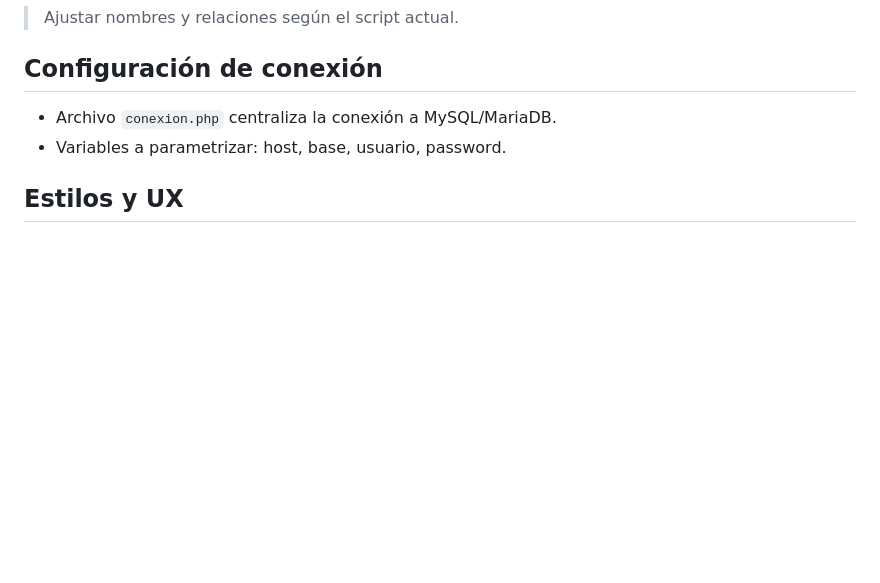
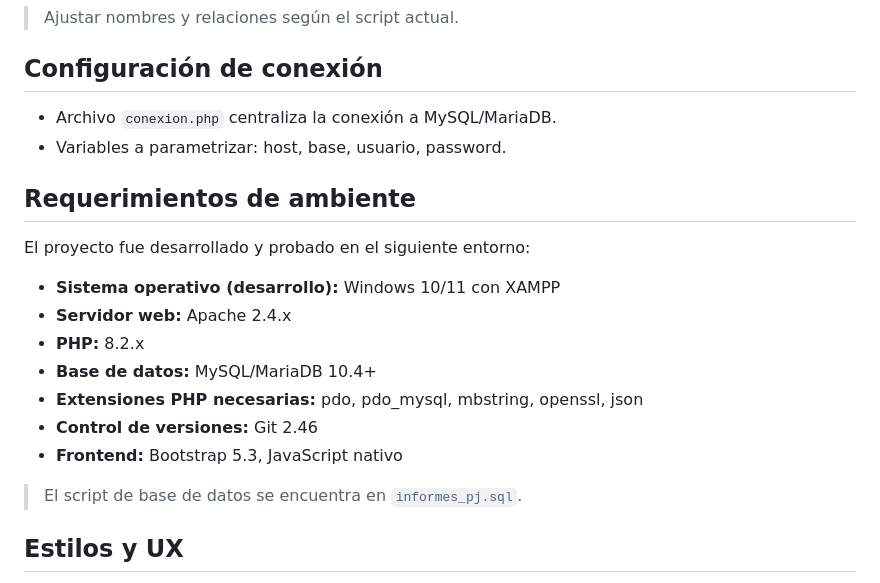
Before and after one commit to IgnacioCasteran/tablero-innovacion, a Markdown page: README.md, the part around the change. GitHub-like rendering; blank space fills up the shorter version.

```diff
--- a/README.md
+++ b/README.md
@@ -80,6 +80,20 @@ Centralizar accesos y operaciones frecuentes del personal (carga de informes, co
 - Archivo `conexion.php` centraliza la conexión a MySQL/MariaDB.
 - Variables a parametrizar: host, base, usuario, password.
 
+## Requerimientos de ambiente
+
+El proyecto fue desarrollado y probado en el siguiente entorno:
+
+- **Sistema operativo (desarrollo):** Windows 10/11 con XAMPP
+- **Servidor web:** Apache 2.4.x
+- **PHP:** 8.2.x
+- **Base de datos:** MySQL/MariaDB 10.4+
+- **Extensiones PHP necesarias:** pdo, pdo_mysql, mbstring, openssl, json
+- **Control de versiones:** Git 2.46
+- **Frontend:** Bootstrap 5.3, JavaScript nativo
+
+> El script de base de datos se encuentra en `informes_pj.sql`.
+
 ## Estilos y UX
 
 - **Bootstrap 5** para layout y componentes.
```
